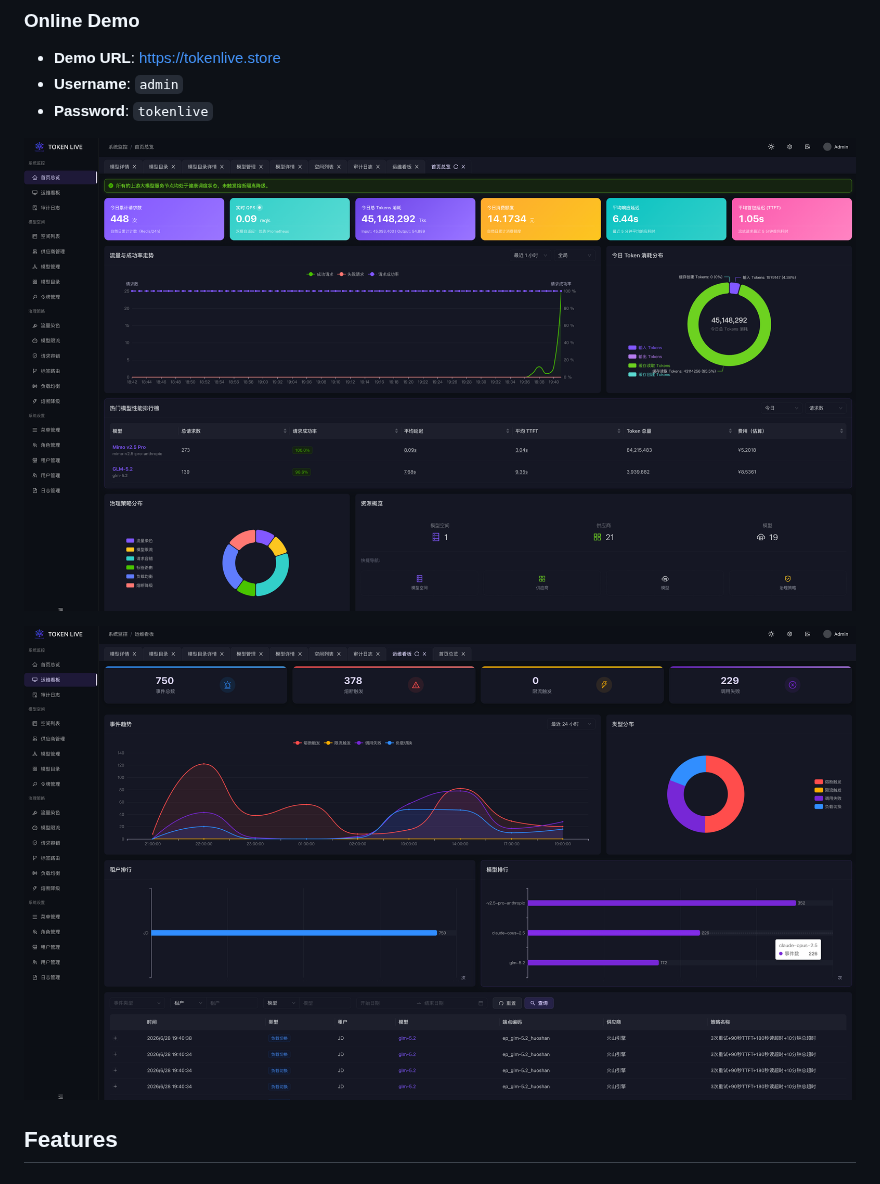
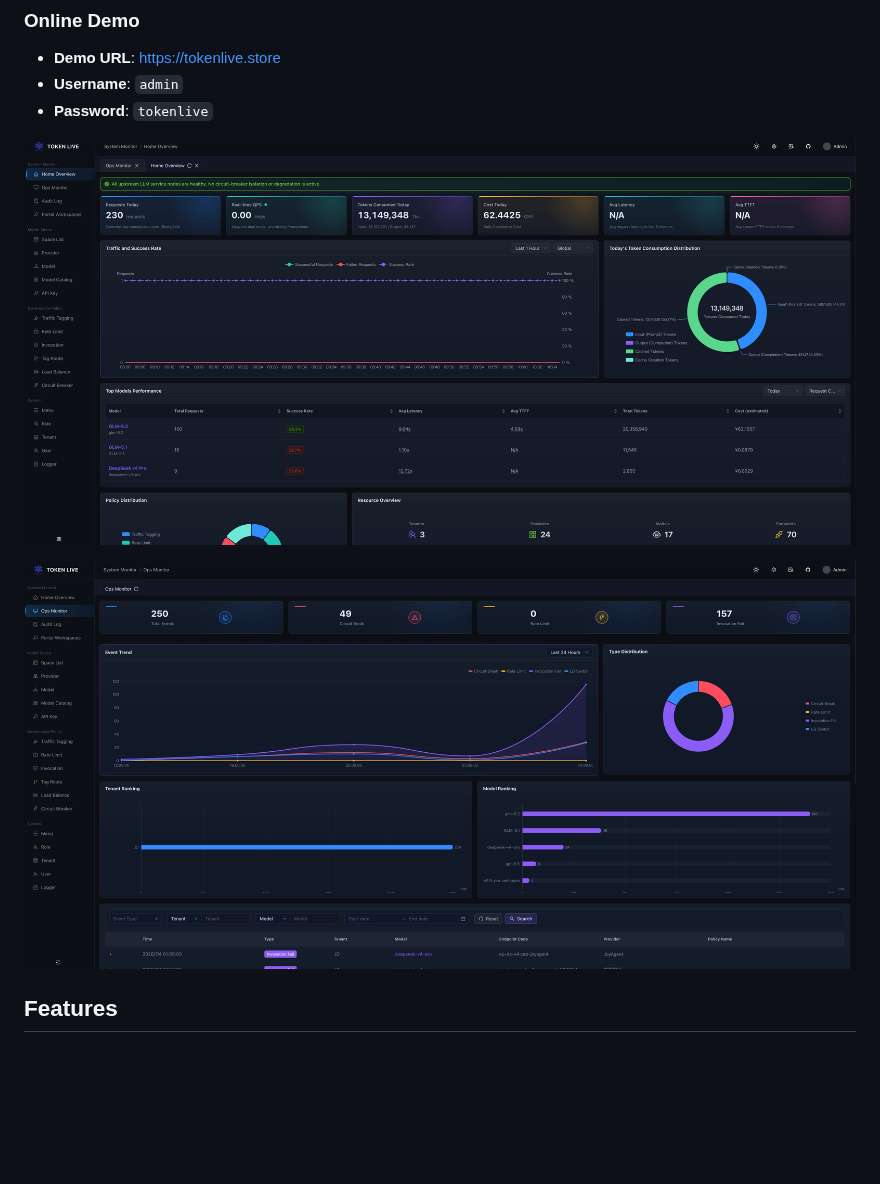
Before and after one commit to tokenlive/tokenlive-admin, a Markdown page: README.md, the part around the change. Rendered like a GitHub page; pictures changed too: docs/images/dashboard.jpg (added), docs/images/dashboard.png (deleted), docs/images/ops.jpg (added); blank space fills up the shorter version.

```diff
--- a/README.md
+++ b/README.md
@@ -24,9 +24,9 @@ TokenLive Admin is the admin console for the [TokenLive](https://github.com/toke
 - **Username**: `admin`
 - **Password**: `tokenlive`
 
-![Dashboard Screenshot](./docs/images/dashboard.png)
+![Dashboard Screenshot](./docs/images/dashboard.jpg)
 
-![Ops Screenshot](./docs/images/ops.png)
+![Ops Screenshot](./docs/images/ops.jpg)
 
 ## Features
 
```
Also changed, not shown: README-zh.md (+2 -2 lines).
